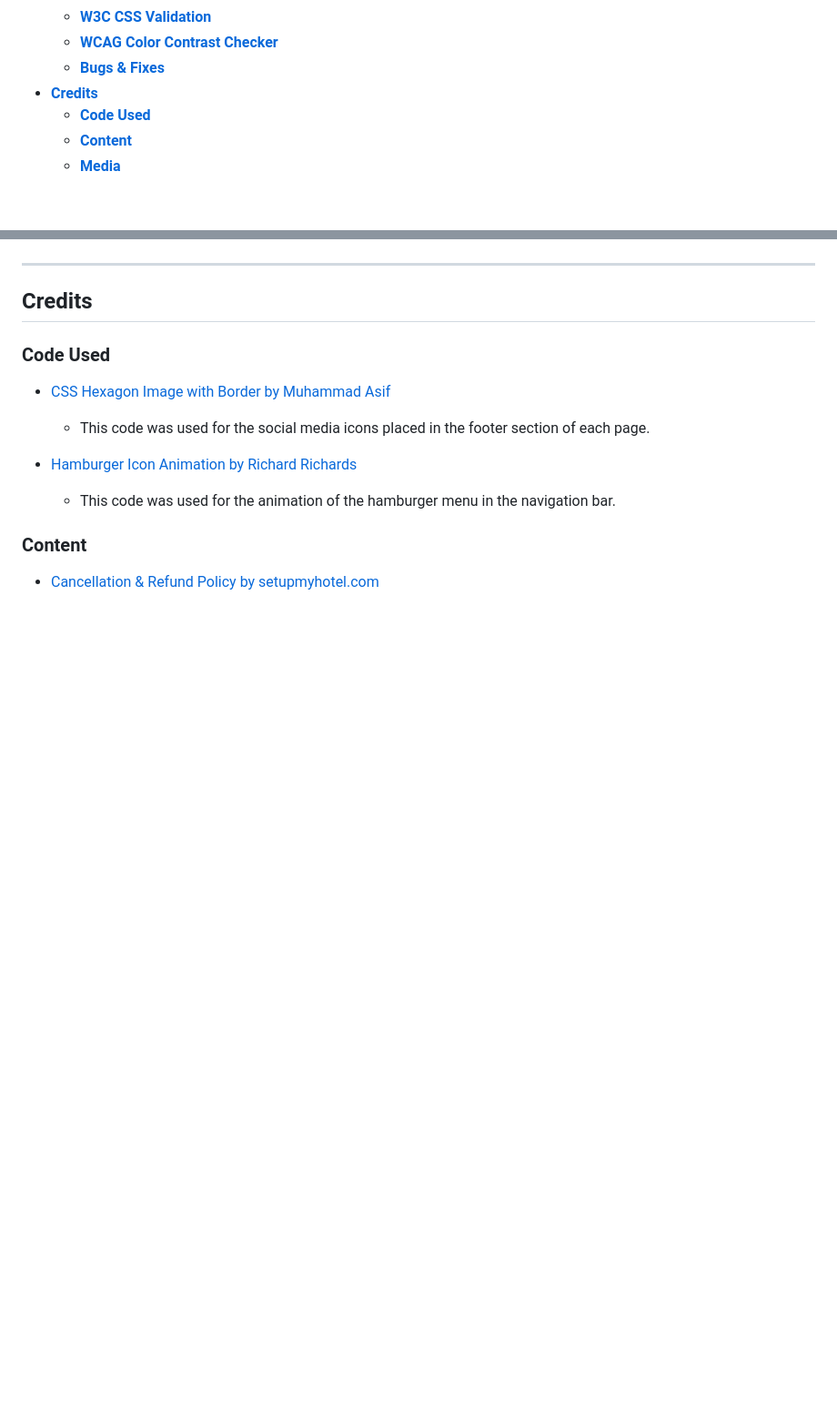
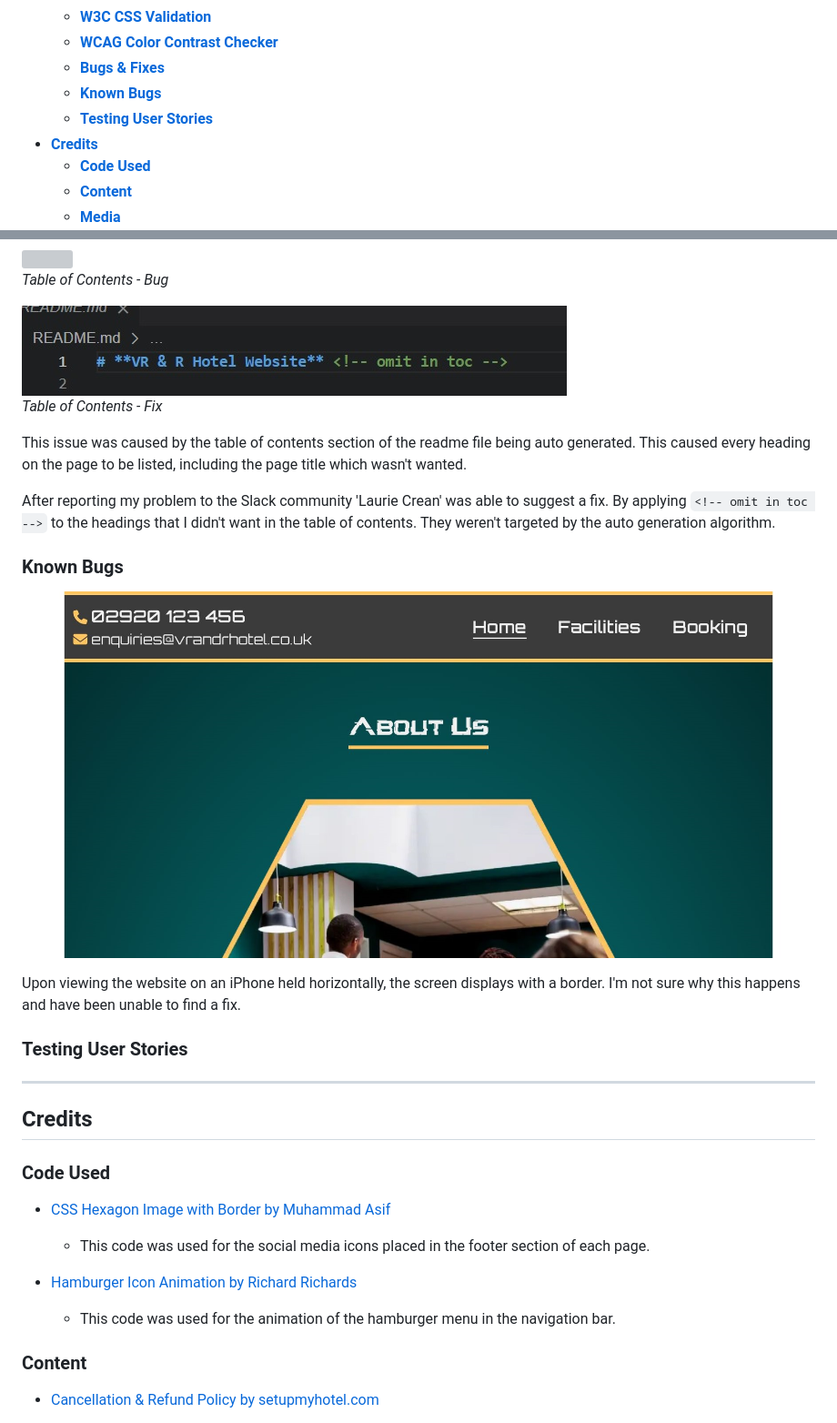
Before and after one commit to AndyWright360/Milestone-Project-1, a Markdown page: README.md, 2 parts joined by grey strips. Shown: that part at 91% size. Drawn GitHub-style; pictures changed too: assets/images/testing/iphone-horizontal-bug.jpg (added); folded sections open; blank space fills up the shorter version; grey boxes are pictures that could not be loaded.

Commit message:
Complete bugs section of README.md

```diff
--- a/README.md
+++ b/README.md
@@ -75,6 +75,8 @@ This is the documentation for the VR & R Hotel website. A fictitious company off
   - [**W3C CSS Validation**](#w3c-css-validation)
   - [**WCAG Color Contrast Checker**](#wcag-color-contrast-checker)
   - [**Bugs \& Fixes**](#bugs--fixes)
+  - [**Known Bugs**](#known-bugs)
+  - [**Testing User Stories**](#testing-user-stories)
 - [**Credits**](#credits)
   - [**Code Used**](#code-used)
   - [**Content**](#content)
@@ -961,3 +1004,26 @@ The reason for this issue was that the heading section of the home page containe
+<img src="assets/images/testing/table-contents-bug.gif">
+
+*Table of Contents - Bug*
+
+<img src="assets/images/testing/table-contents-fix.jpg">
+
+*Table of Contents - Fix*
+
+</details>
+
+This issue was caused by the table of contents section of the readme file being auto generated. This caused every heading on the page to be listed, including the page title which wasn't wanted.
+
+After reporting my problem to the Slack community 'Laurie Crean' was able to suggest a fix. By applying `<!-- omit in toc -->` to the headings that I didn't want in the table of contents. They weren't targeted by the auto generation algorithm.
+
+### **Known Bugs**
+
+![iPhone Horizontal Display Bug](assets/images/testing/iphone-horizontal-bug.jpg)
+
+Upon viewing the website on an iPhone held horizontally, the screen displays with a border. I'm not sure why this happens and have been unable to find a fix.
+
+### **Testing User Stories**
+
+
 
 ---
 
```
Also changed, not shown: other parts of README.md (+42 -1 lines), assets/images/testing/text-decoration-fix.jpg (added), 1 other file.
